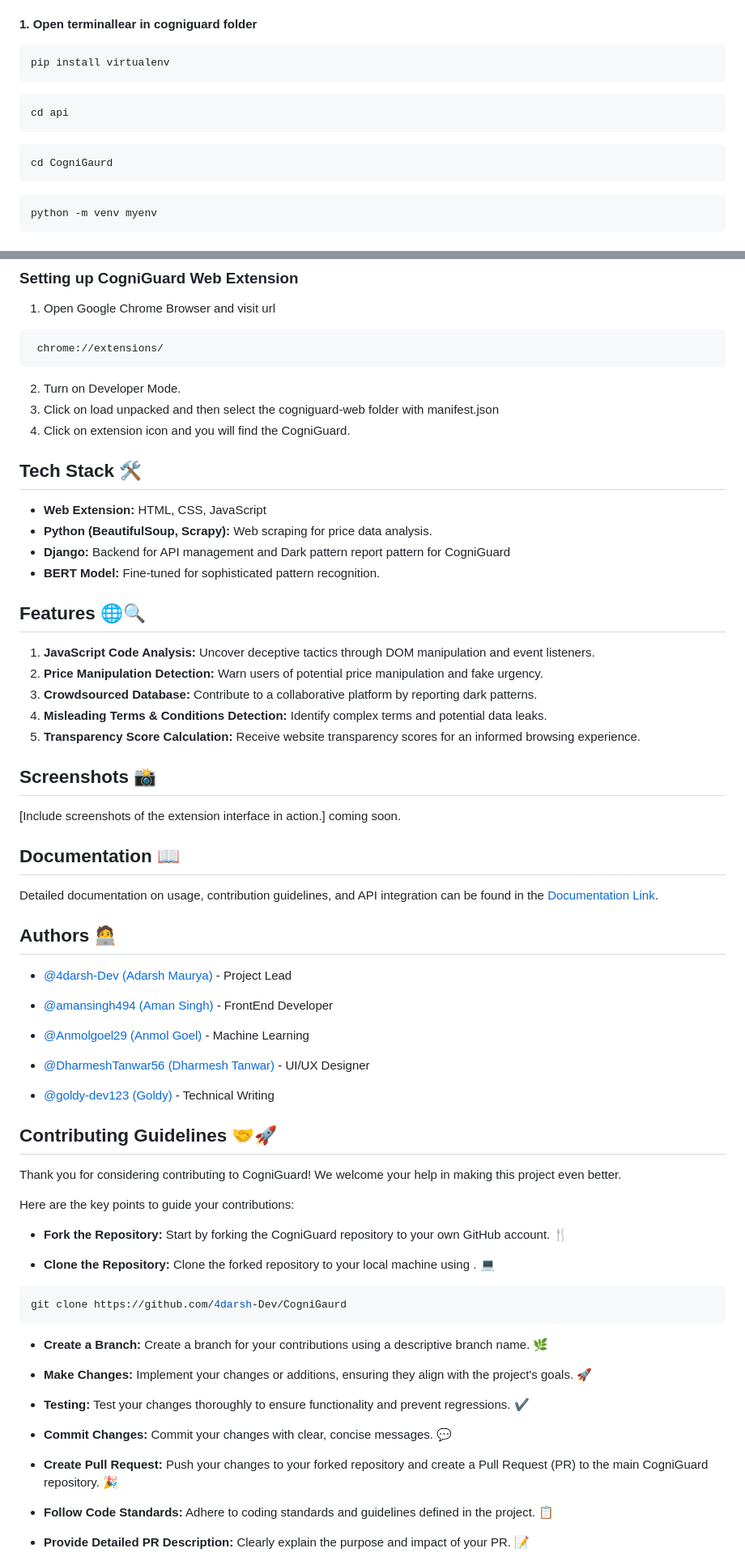
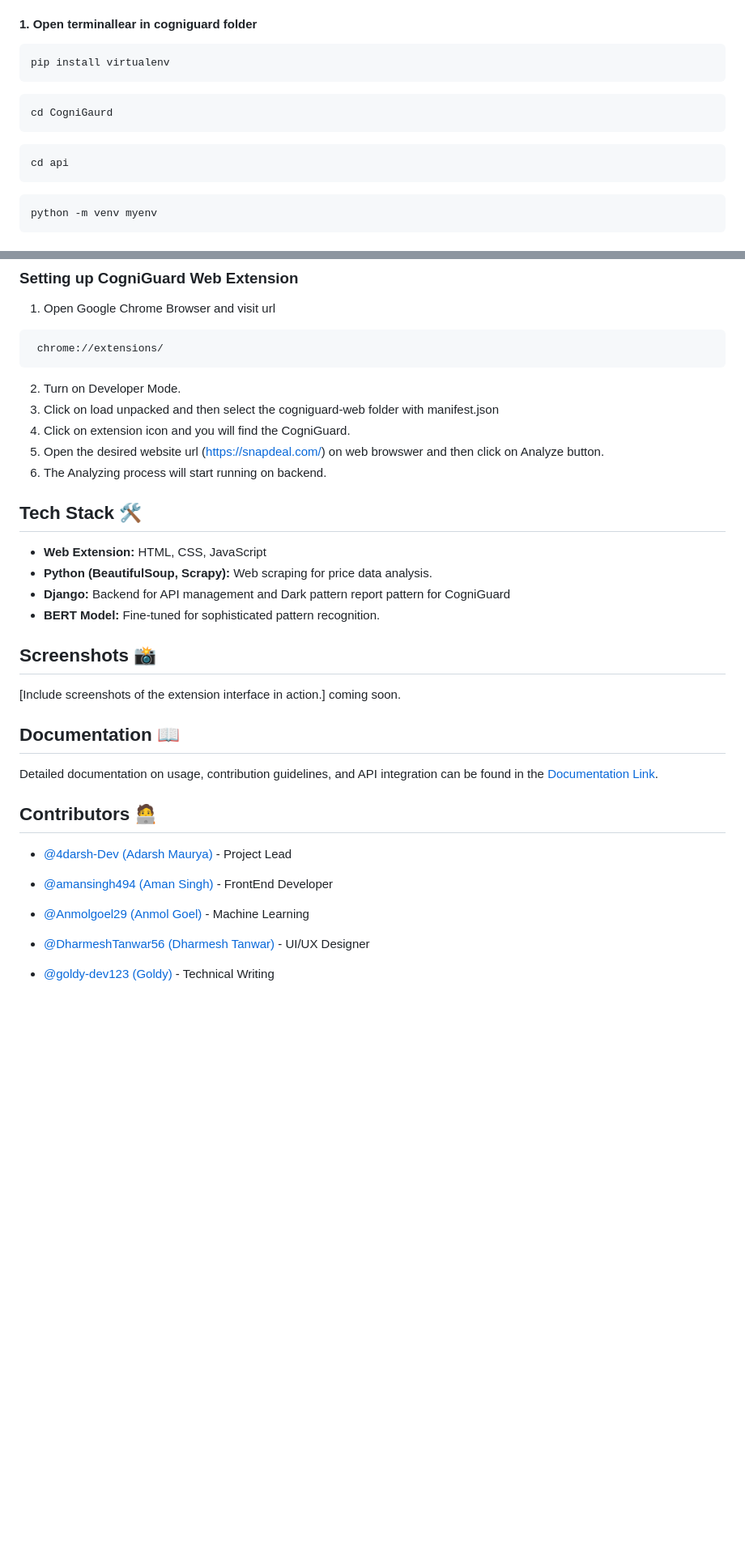
Before and after one commit to 4darsh-Dev/CogniGaurd, a Markdown page: README.md, 2 parts joined by grey strips. Shown: that part at 81% size. GitHub-like rendering; blank space fills up the shorter version.

````diff
--- a/README.md
+++ b/README.md
@@ -69,11 +53,12 @@ git clone https://github.com/4darsh-Dev/CogniGaurd.git
 pip install virtualenv
 ```
 ```bash
+cd CogniGaurd
+```
+```bash
 cd api
 ```
-```bash
-cd CogniGaurd
-```
+
 ```bash
 python -m venv myenv
 ```
@@ -113,6 +98,8 @@ python manage.py runserver
 2. Turn on Developer Mode.
 3. Click on load unpacked and then select the cogniguard-web folder with manifest.json
 4. Click on extension icon and you will find the CogniGuard.
+5. Open the desired website url (https://snapdeal.com/) on web browswer and then click on Analyze button.
+6. The Analyzing process will start running on backend.
 
 
 ## Tech Stack 🛠️
@@ -124,14 +111,6 @@ python manage.py runserver
 
 
 
-## Features 🌐🔍
-
-
-1. **JavaScript Code Analysis:** Uncover deceptive tactics through DOM manipulation and event listeners.
-2. **Price Manipulation Detection:** Warn users of potential price manipulation and fake urgency.
-3. **Crowdsourced Database:** Contribute to a collaborative platform by reporting dark patterns.
-4. **Misleading Terms & Conditions Detection:** Identify complex terms and potential data leaks.
-5. **Transparency Score Calculation:** Receive website transparency scores for an informed browsing experience.
 
 ## Screenshots 📸
 
@@ -141,7 +120,7 @@ python manage.py runserver
 
 Detailed documentation on usage, contribution guidelines, and API integration can be found in the [Documentation Link](https://github.com/4darsh-Dev/CogniGaurd/wiki).
 
-## Authors 🧑‍💻
+## Contributors 🧑‍💻
 
 - [@4darsh-Dev (Adarsh Maurya)](https://github.com/4darsh-Dev) - Project Lead
 
@@ -154,31 +133,3 @@ Detailed documentation on usage, contribution guidelines, and API integration ca
 - [@goldy-dev123 (Goldy)](https://github.com/goldy-dev123) - Technical Writing
 
 
-## Contributing Guidelines 🤝🚀
-
-
-Thank you for considering contributing to CogniGuard! We welcome your help in making this project even better.
-
-Here are the key points to guide your contributions:
-
-- **Fork the Repository:** Start by forking the CogniGuard repository to your own GitHub account. 🍴
-
-- **Clone the Repository:** Clone the forked repository to your local machine using . 💻
-```bash
-git clone https://github.com/4darsh-Dev/CogniGaurd
-```
-
-- **Create a Branch:** Create a branch for your contributions using a descriptive branch name. 🌿
-
-- **Make Changes:** Implement your changes or additions, ensuring they align with the project's goals. 🚀
-
-- **Testing:** Test your changes thoroughly to ensure functionality and prevent regressions. ✔️
-
-- **Commit Changes:** Commit your changes with clear, concise messages. 💬
-
-- **Create Pull Request:** Push your changes to your forked repository and create a Pull Request (PR) to the main CogniGuard repository. 🎉
-
-- **Follow Code Standards:** Adhere to coding standards and guidelines defined in the project. 📋
-
-- **Provide Detailed PR Description:** Clearly explain the purpose and impact of your PR. 📝
-
````
Also changed, not shown: other parts of README.md (+2 -50 lines).
